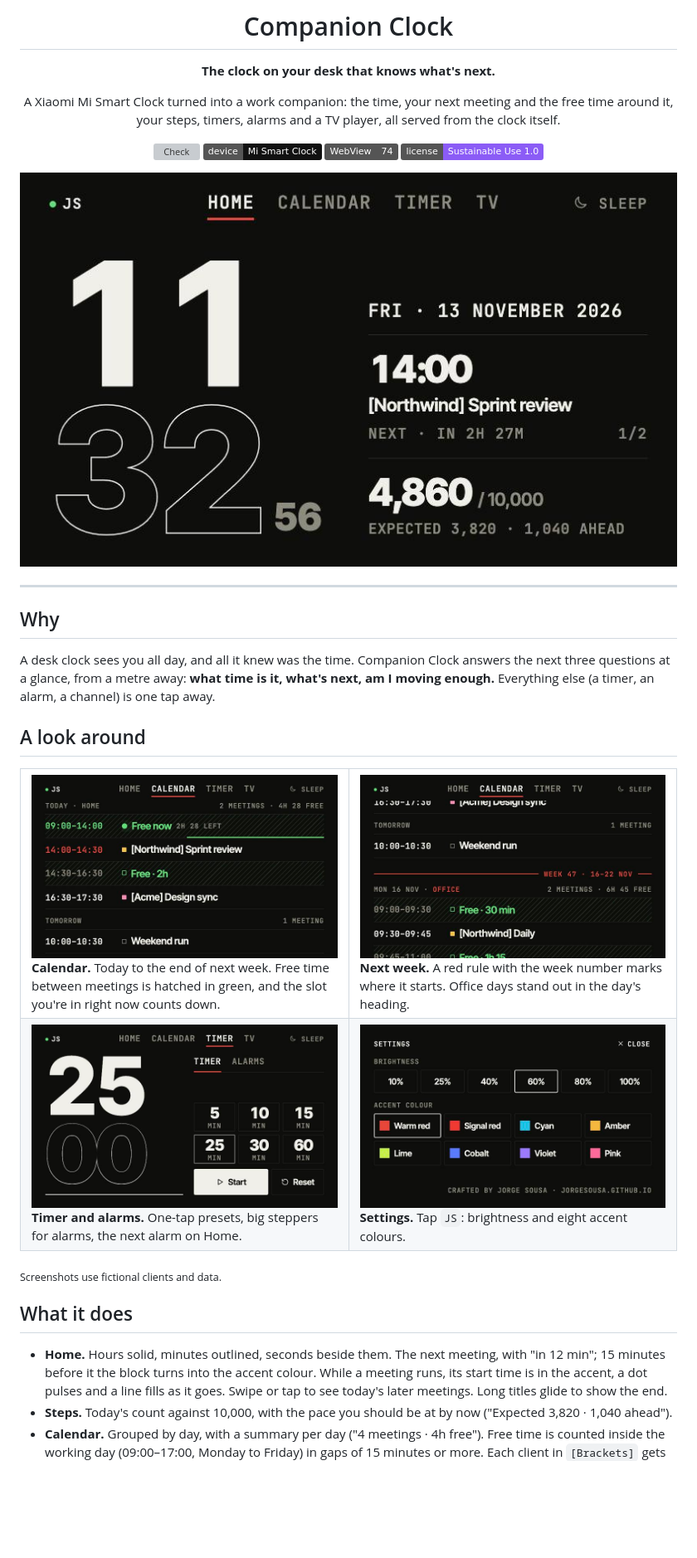
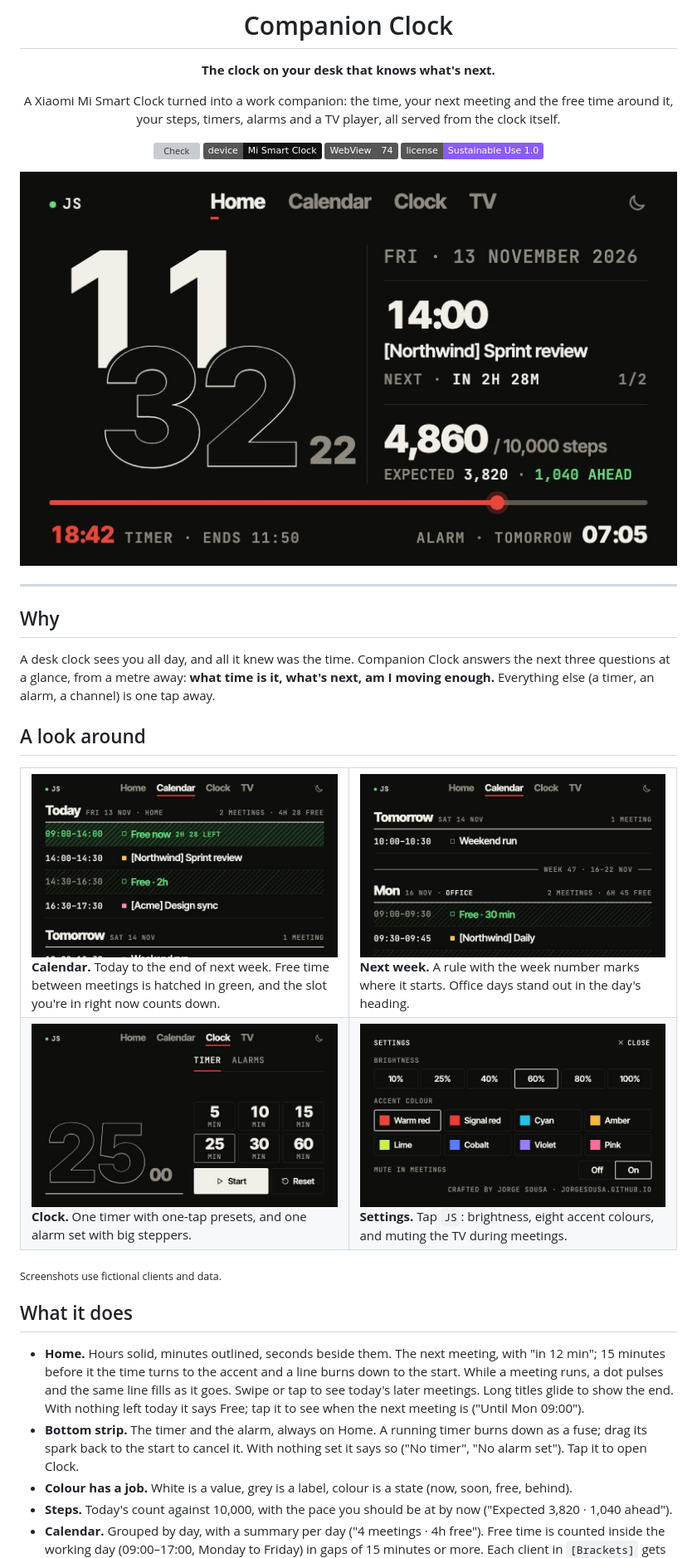
Before and after one commit to jorgesousa/companion-clock, a Markdown page: README.md, the part around one of its changes. Shown at 83% size. Rendered like a GitHub page; pictures changed too: docs/screenshots/calendar-week.jpg, docs/screenshots/calendar.jpg, docs/screenshots/home.jpg; badges without logos; blank space fills up the shorter version; grey boxes are pictures that could not be loaded.

```diff
--- a/README.md
+++ b/README.md
@@ -30,18 +30,18 @@ A desk clock sees you all day, and all it knew was the time. Companion Clock ans
 <b>Calendar.</b> Today to the end of next week. Free time between meetings is hatched in green, and the slot you're in right now counts down.
 </td>
 <td width="50%" valign="top">
-<img src="docs/screenshots/calendar-week.jpg" alt="Calendar further down: a red rule reading Week 47 · 16–22 Nov marks where next week starts; Monday's heading says Office in red">
-<b>Next week.</b> A red rule with the week number marks where it starts. Office days stand out in the day's heading.
+<img src="docs/screenshots/calendar-week.jpg" alt="Calendar further down: a rule reading Week 47 · 16–22 Nov marks where next week starts; Monday's heading says Office">
+<b>Next week.</b> A rule with the week number marks where it starts. Office days stand out in the day's heading.
 </td>
 </tr>
 <tr>
 <td width="50%" valign="top">
-<img src="docs/screenshots/timer.jpg" alt="Timer: 25:00 in large type with presets from 5 to 60 minutes, Start and Reset">
-<b>Timer and alarms.</b> One-tap presets, big steppers for alarms, the next alarm on Home.
+<img src="docs/screenshots/timer.jpg" alt="Clock: Timer and Alarms tabs, 25:00 in large type with presets from 5 to 60 minutes, Start and Reset">
+<b>Clock.</b> One timer with one-tap presets, and one alarm set with big steppers.
 </td>
 <td width="50%" valign="top">
-<img src="docs/screenshots/settings.jpg" alt="Settings: brightness from 10 to 100 percent and eight accent colours">
-<b>Settings.</b> Tap <code>JS</code>: brightness and eight accent colours.
+<img src="docs/screenshots/settings.jpg" alt="Settings: brightness from 10 to 100 percent, eight accent colours and Mute in meetings">
+<b>Settings.</b> Tap <code>JS</code>: brightness, eight accent colours, and muting the TV during meetings.
 </td>
 </tr>
 </table>
@@ -50,6 +50,8 @@ A desk clock sees you all day, and all it knew was the time. Companion Clock ans
 
 ## What it does
 
-- **Home.** Hours solid, minutes outlined, seconds beside them. The next meeting, with "in 12 min"; 15 minutes before it the block turns into the accent colour. While a meeting runs, its start time is in the accent, a dot pulses and a line fills as it goes. Swipe or tap to see today's later meetings. Long titles glide to show the end.
+- **Home.** Hours solid, minutes outlined, seconds beside them. The next meeting, with "in 12 min"; 15 minutes before it the time turns to the accent and a line burns down to the start. While a meeting runs, a dot pulses and the same line fills as it goes. Swipe or tap to see today's later meetings. Long titles glide to show the end. With nothing left today it says Free; tap it to see when the next meeting is ("Until Mon 09:00").
+- **Bottom strip.** The timer and the alarm, always on Home. A running timer burns down as a fuse; drag its spark back to the start to cancel it. With nothing set it says so ("No timer", "No alarm set"). Tap it to open Clock.
+- **Colour has a job.** White is a value, grey is a label, colour is a state (now, soon, free, behind).
 - **Steps.** Today's count against 10,000, with the pace you should be at by now ("Expected 3,820 · 1,040 ahead").
 - **Calendar.** Grouped by day, with a summary per day ("4 meetings · 4h free"). Free time is counted inside the working day (09:00–17:00, Monday to Friday) in gaps of 15 minutes or more. Each client in `[Brackets]` gets its own colour, or its brand colour if you set one.
```
Also changed, not shown: other parts of README.md (+5 -4 lines), ROADMAP.md (+1 -0 lines), 1 other file.
